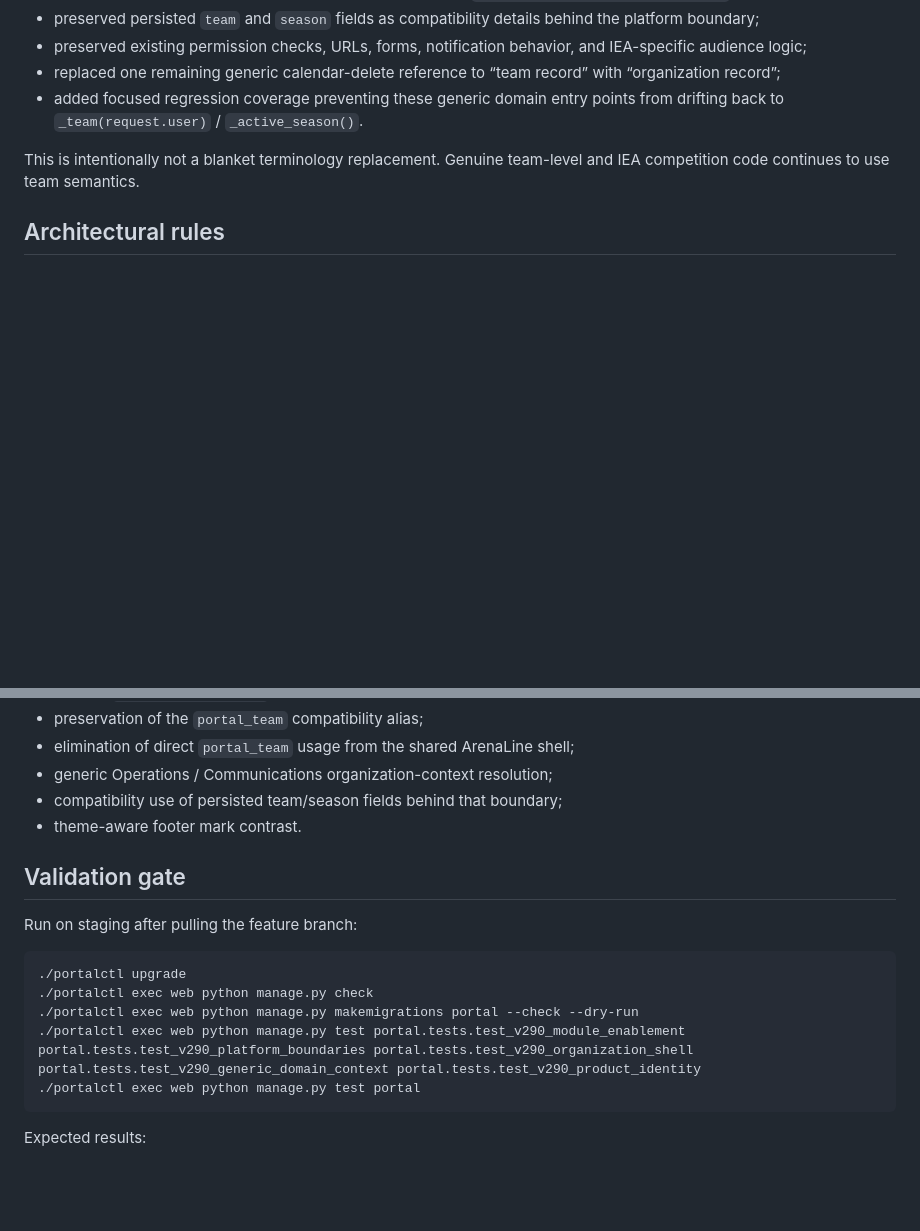
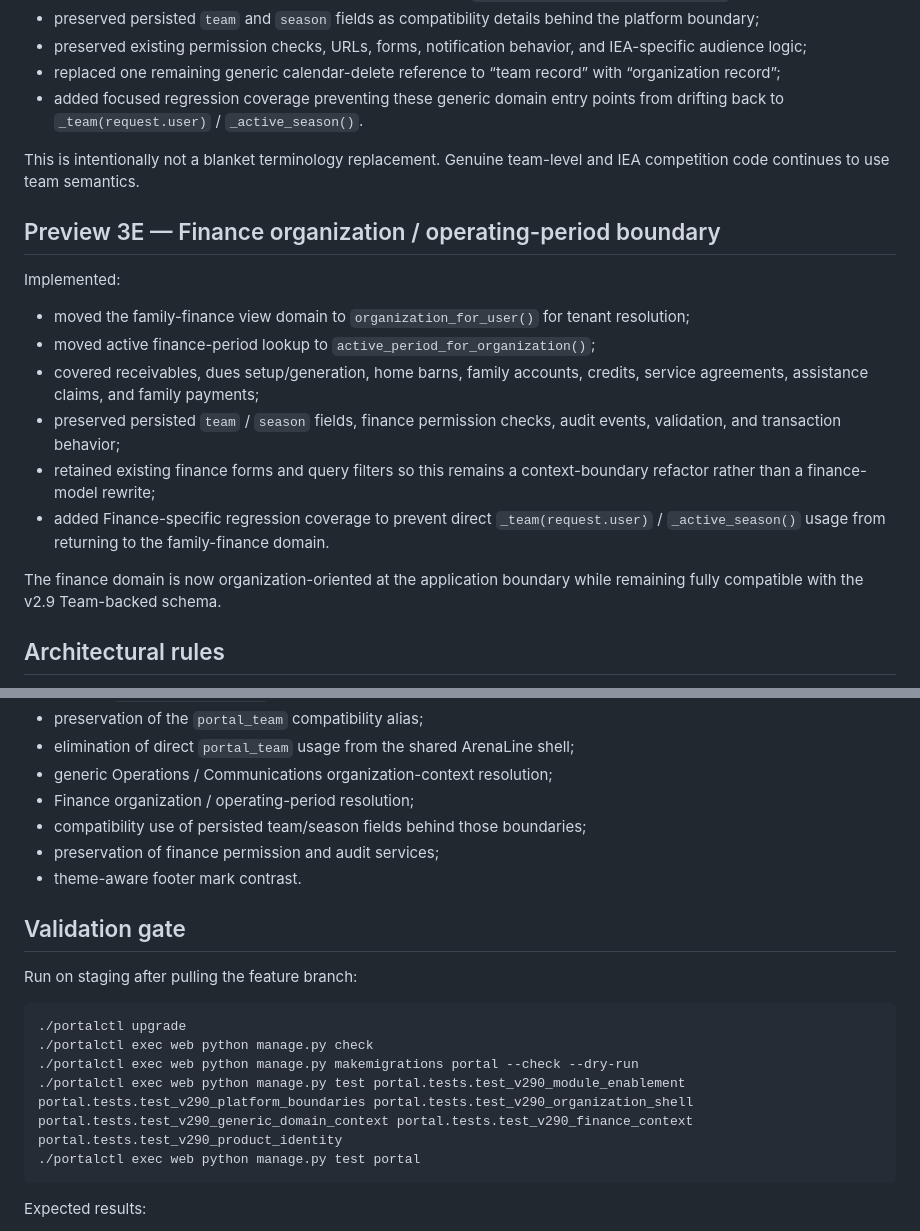
Before and after one commit to mcangeli/iea-team-portal, a Markdown page: docs/V2_9_PREVIEW3_PLATFORM_PREPARATION.md, 2 parts joined by grey strips. Drawn GitHub-style; blank space fills up the shorter version.

Commit message:
docs: record Preview 3 finance context boundary

````diff
--- a/docs/V2_9_PREVIEW3_PLATFORM_PREPARATION.md
+++ b/docs/V2_9_PREVIEW3_PLATFORM_PREPARATION.md
@@ -59,6 +59,19 @@ Implemented:
 
 This is intentionally not a blanket terminology replacement. Genuine team-level and IEA competition code continues to use team semantics.
 
+## Preview 3E — Finance organization / operating-period boundary
+
+Implemented:
+
+- moved the family-finance view domain to `organization_for_user()` for tenant resolution;
+- moved active finance-period lookup to `active_period_for_organization()`;
+- covered receivables, dues setup/generation, home barns, family accounts, credits, service agreements, assistance claims, and family payments;
+- preserved persisted `team` / `season` fields, finance permission checks, audit events, validation, and transaction behavior;
+- retained existing finance forms and query filters so this remains a context-boundary refactor rather than a finance-model rewrite;
+- added Finance-specific regression coverage to prevent direct `_team(request.user)` / `_active_season()` usage from returning to the family-finance domain.
+
+The finance domain is now organization-oriented at the application boundary while remaining fully compatible with the v2.9 Team-backed schema.
+
 ## Architectural rules
 
 1. `Team` remains the database tenant in v2.9.
@@ -98,7 +111,9 @@ Preview 3 adds focused tests for:
 - preservation of the `portal_team` compatibility alias;
 - elimination of direct `portal_team` usage from the shared ArenaLine shell;
 - generic Operations / Communications organization-context resolution;
-- compatibility use of persisted team/season fields behind that boundary;
+- Finance organization / operating-period resolution;
+- compatibility use of persisted team/season fields behind those boundaries;
+- preservation of finance permission and audit services;
 - theme-aware footer mark contrast.
 
 ## Validation gate
@@ -109,7 +124,7 @@ Run on staging after pulling the feature branch:
 ./portalctl upgrade
 ./portalctl exec web python manage.py check
 ./portalctl exec web python manage.py makemigrations portal --check --dry-run
-./portalctl exec web python manage.py test portal.tests.test_v290_module_enablement portal.tests.test_v290_platform_boundaries portal.tests.test_v290_organization_shell portal.tests.test_v290_generic_domain_context portal.tests.test_v290_product_identity
+./portalctl exec web python manage.py test portal.tests.test_v290_module_enablement portal.tests.test_v290_platform_boundaries portal.tests.test_v290_organization_shell portal.tests.test_v290_generic_domain_context portal.tests.test_v290_finance_context portal.tests.test_v290_product_identity
 ./portalctl exec web python manage.py test portal
 ```
 
````
